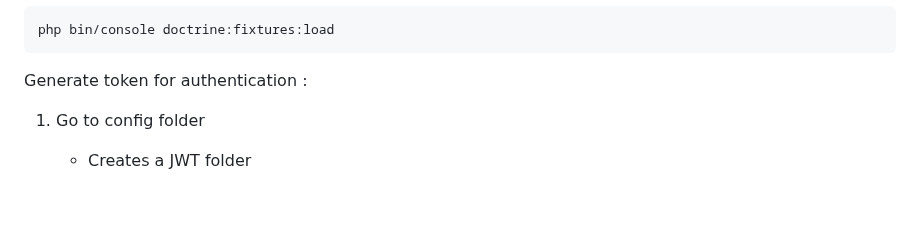
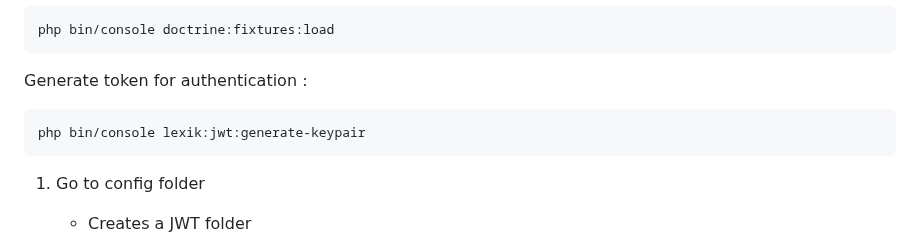
Before and after one commit to Getssone/Bilmo, a Markdown page: README.md, the part around the change. Drawn GitHub-style; blank space fills up the shorter version.

````diff
--- a/README.md
+++ b/README.md
@@ -106,6 +106,10 @@ php bin/console doctrine:fixtures:load
 
 Generate token for authentication :
 
+```
+php bin/console lexik:jwt:generate-keypair
+```
+
 1.  Go to config folder
 
     - Creates a JWT folder
````
